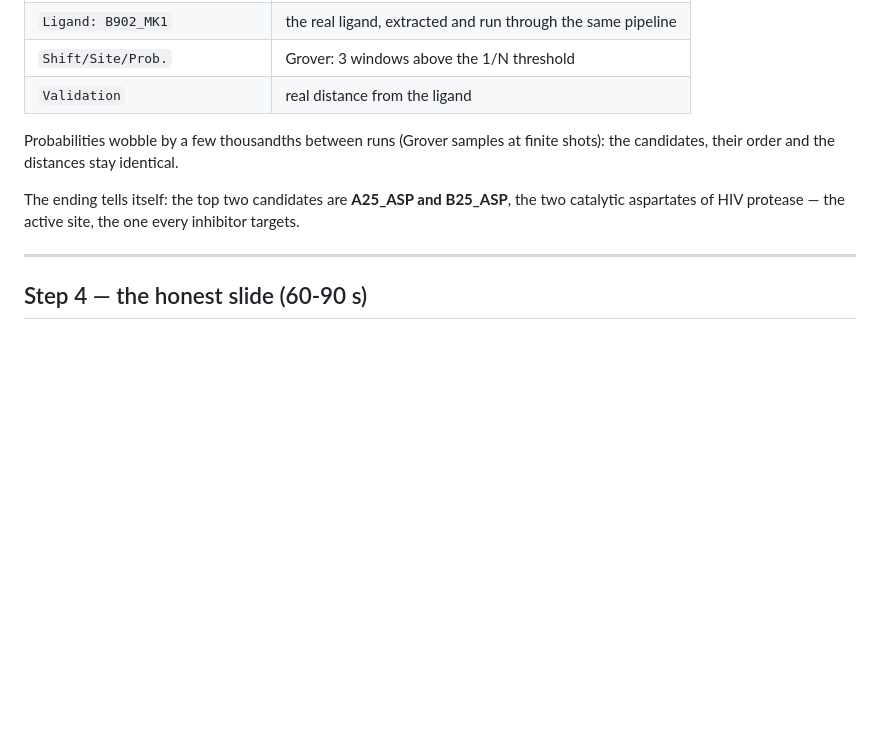
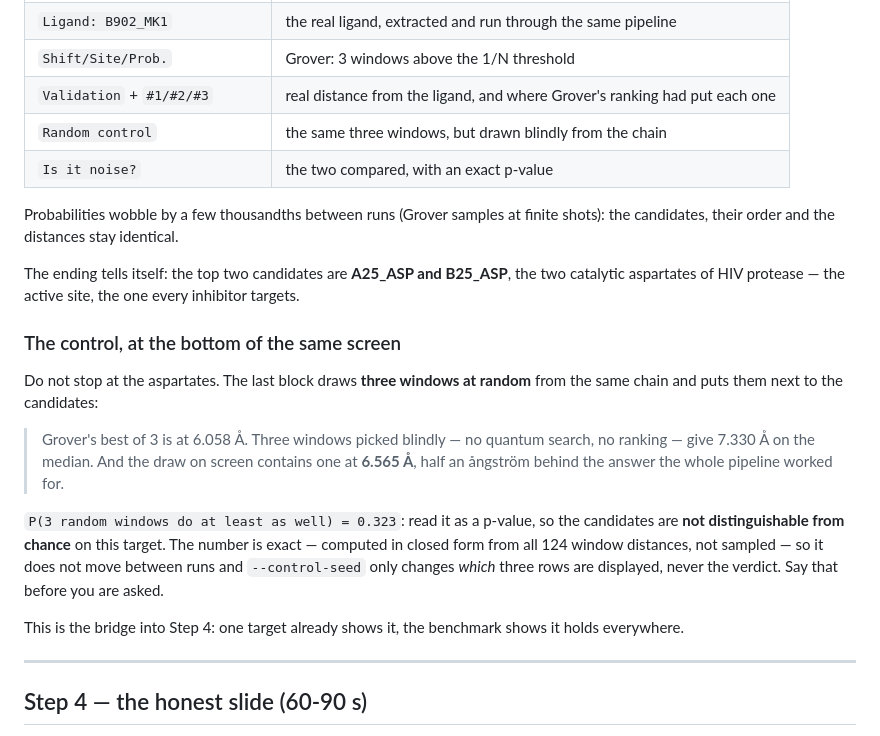
Before and after one commit to dianabonalumi/Q-MODE-project, a Markdown page: report/demo_runbook.md, the part around the change. GitHub-like rendering; blank space fills up the shorter version.

Commit message:
Document the random control in the README and the runbook
Adds the two new flags to the options table, and a Step 3 section on reading the control out loud with the 1HSG numbers: 6.058 A for Grover against 7.330 A median for three blind draws, p = 0.323.

```diff
--- a/report/demo_runbook.md
+++ b/report/demo_runbook.md
@@ -71,13 +71,33 @@ What to point at, in the order it appears:
 | `Total segments: 124` | the search space |
 | `Ligand: B902_MK1` | the real ligand, extracted and run through the same pipeline |
 | `Shift/Site/Prob.` | Grover: 3 windows above the 1/N threshold |
-| `Validation` | real distance from the ligand |
+| `Validation` + `#1/#2/#3` | real distance from the ligand, and where Grover's ranking had put each one |
+| `Random control` | the same three windows, but drawn blindly from the chain |
+| `Is it noise?` | the two compared, with an exact p-value |
 
 Probabilities wobble by a few thousandths between runs (Grover samples at finite shots):
 the candidates, their order and the distances stay identical.
 
 The ending tells itself: the top two candidates are **A25_ASP and B25_ASP**, the two
 catalytic aspartates of HIV protease — the active site, the one every inhibitor targets.
+
+### The control, at the bottom of the same screen
+
+Do not stop at the aspartates. The last block draws **three windows at random** from the
+same chain and puts them next to the candidates:
+
+> Grover's best of 3 is at 6.058 Å. Three windows picked blindly — no quantum search, no
+> ranking — give 7.330 Å on the median. And the draw on screen contains one at **6.565 Å**,
+> half an ångström behind the answer the whole pipeline worked for.
+
+`P(3 random windows do at least as well) = 0.323`: read it as a p-value, so the candidates
+are **not distinguishable from chance** on this target. The number is exact — computed in
+closed form from all 124 window distances, not sampled — so it does not move between runs
+and `--control-seed` only changes *which* three rows are displayed, never the verdict. Say
+that before you are asked.
+
+This is the bridge into Step 4: one target already shows it, the benchmark shows it holds
+everywhere.
 
 ---
 
```
Also changed, not shown: README.md (+2 -0 lines).
